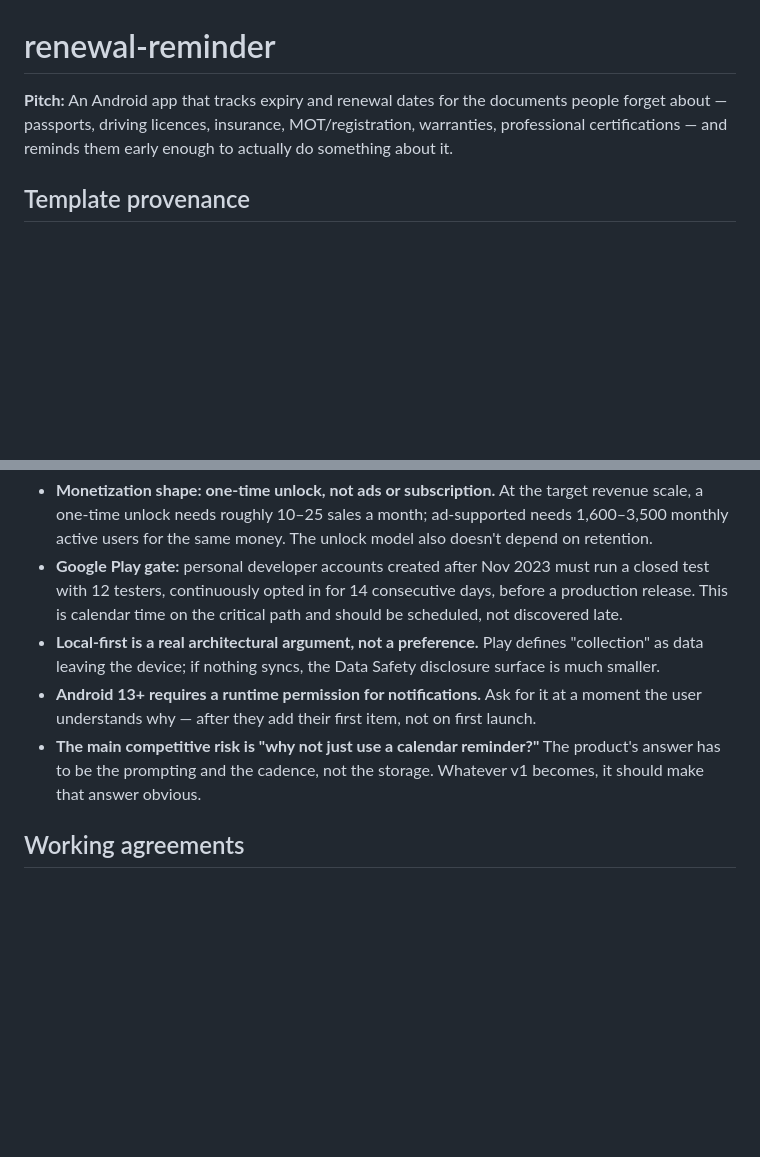
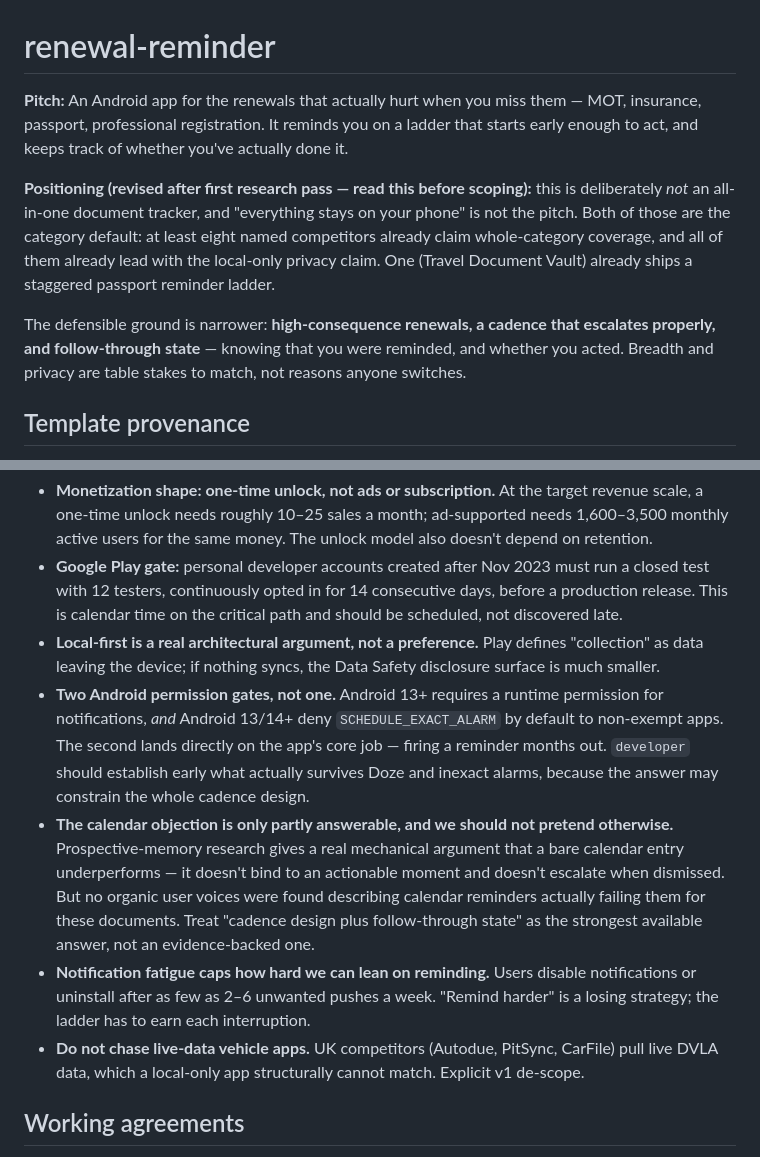
Before and after one commit to pnilukaa-cmd/long-term-reminder, a Markdown page: CLAUDE.md, 2 parts joined by grey strips. Rendered like a GitHub page; blank space fills up the shorter version.

```diff
--- a/CLAUDE.md
+++ b/CLAUDE.md
@@ -1,6 +1,10 @@
 # renewal-reminder
 
-**Pitch:** An Android app that tracks expiry and renewal dates for the documents people forget about — passports, driving licences, insurance, MOT/registration, warranties, professional certifications — and reminds them early enough to actually do something about it.
+**Pitch:** An Android app for the renewals that actually hurt when you miss them — MOT, insurance, passport, professional registration. It reminds you on a ladder that starts early enough to act, and keeps track of whether you've actually done it.
+
+**Positioning (revised after first research pass — read this before scoping):** this is deliberately *not* an all-in-one document tracker, and "everything stays on your phone" is not the pitch. Both of those are the category default: at least eight named competitors already claim whole-category coverage, and all of them already lead with the local-only privacy claim. One (Travel Document Vault) already ships a staggered passport reminder ladder.
+
+The defensible ground is narrower: **high-consequence renewals, a cadence that escalates properly, and follow-through state** — knowing that you were reminded, and whether you acted. Breadth and privacy are table stakes to match, not reasons anyone switches.
 
 ## Template provenance
 
@@ -39,8 +43,10 @@ These came from the research that led to this project existing. They are inputs
 - **Monetization shape: one-time unlock, not ads or subscription.** At the target revenue scale, a one-time unlock needs roughly 10–25 sales a month; ad-supported needs 1,600–3,500 monthly active users for the same money. The unlock model also doesn't depend on retention.
 - **Google Play gate:** personal developer accounts created after Nov 2023 must run a closed test with 12 testers, continuously opted in for 14 consecutive days, before a production release. This is calendar time on the critical path and should be scheduled, not discovered late.
 - **Local-first is a real architectural argument, not a preference.** Play defines "collection" as data leaving the device; if nothing syncs, the Data Safety disclosure surface is much smaller.
-- **Android 13+ requires a runtime permission for notifications.** Ask for it at a moment the user understands why — after they add their first item, not on first launch.
-- **The main competitive risk is "why not just use a calendar reminder?"** The product's answer has to be the prompting and the cadence, not the storage. Whatever v1 becomes, it should make that answer obvious.
+- **Two Android permission gates, not one.** Android 13+ requires a runtime permission for notifications, *and* Android 13/14+ deny `SCHEDULE_EXACT_ALARM` by default to non-exempt apps. The second lands directly on the app's core job — firing a reminder months out. `developer` should establish early what actually survives Doze and inexact alarms, because the answer may constrain the whole cadence design.
+- **The calendar objection is only partly answerable, and we should not pretend otherwise.** Prospective-memory research gives a real mechanical argument that a bare calendar entry underperforms — it doesn't bind to an actionable moment and doesn't escalate when dismissed. But no organic user voices were found describing calendar reminders actually failing them for these documents. Treat "cadence design plus follow-through state" as the strongest available answer, not an evidence-backed one.
+- **Notification fatigue caps how hard we can lean on reminding.** Users disable notifications or uninstall after as few as 2–6 unwanted pushes a week. "Remind harder" is a losing strategy; the ladder has to earn each interruption.
+- **Do not chase live-data vehicle apps.** UK competitors (Autodue, PitSync, CarFile) pull live DVLA data, which a local-only app structurally cannot match. Explicit v1 de-scope.
 
 ## Working agreements
 
```
Also changed, not shown: docs/research/00-problem-space.md (added, +147 -0 lines).
